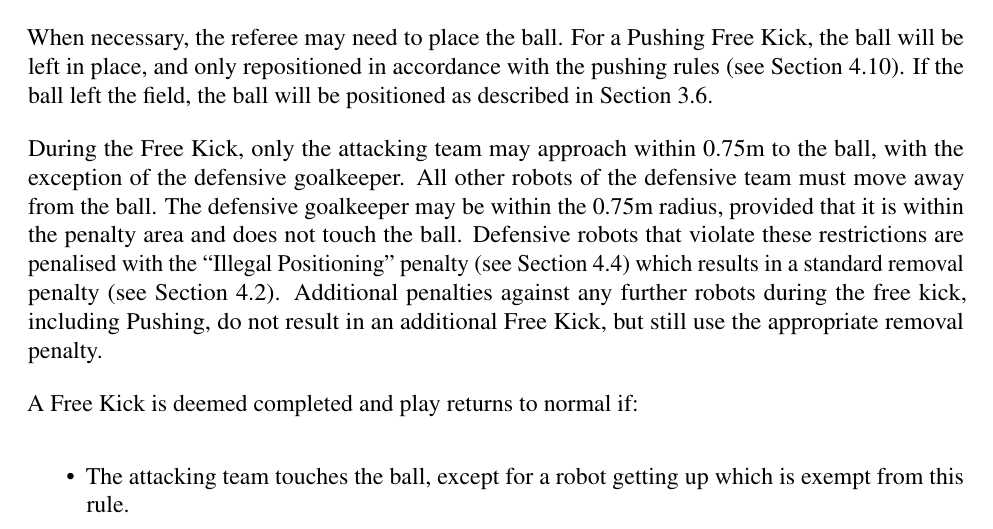
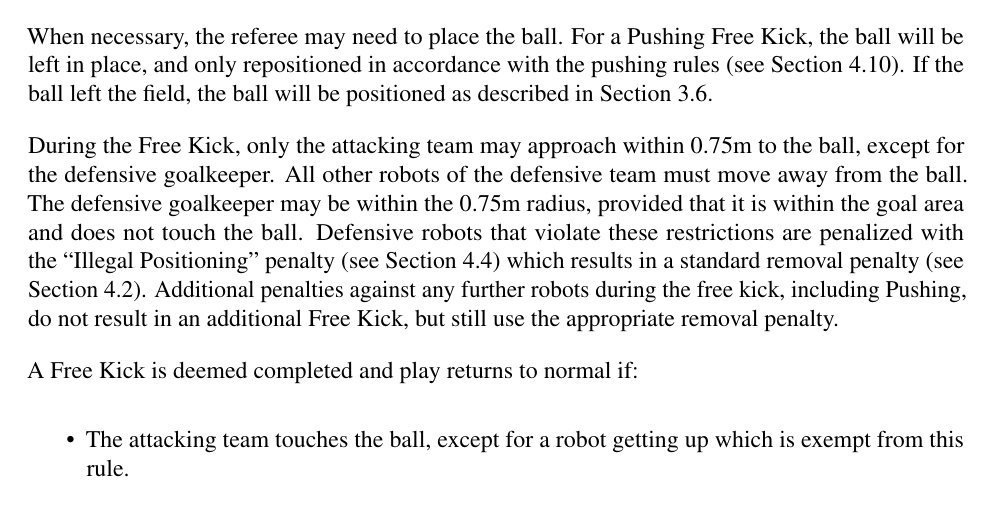
Before and after one commit to RoboCup-SPL/Rules, a LaTeX document (SPL-Rules.tex, which reads content/game_process.tex): part of page 22 of 67, cut so that both start at the same text. Compiled offline with pdfLaTeX.

Commit message:
Goalie only in its goal area allowed to be within freekickradius

```diff
--- a/content/game_process.tex
+++ b/content/game_process.tex
@@ -222,7 +222,7 @@ When necessary, the referee may need to place the ball.
 For a Pushing Free Kick, the ball will be left in place, and only repositioned in accordance with the pushing rules (see \cref{sec:player_pushing}).
 If the ball left the field, the ball will be positioned as described in \cref{sec:kick_in}.
 
-During the Free Kick, only the attacking team may approach within \FreeKickRadius to the ball, with the exception of the defensive goalkeeper. All other robots of the defensive team must move away from the ball. The defensive goalkeeper may be within the \FreeKickRadius radius, provided that it is within the penalty area and does not touch the ball. Defensive robots that violate these restrictions are penalised with the ``Illegal Positioning'' penalty (see \cref{sec:illegal_positioning}) which results in a standard removal penalty~(see \cref{sec:removal_penalty}).
+During the Free Kick, only the attacking team may approach within \FreeKickRadius to the ball, except for the defensive goalkeeper. All other robots of the defensive team must move away from the ball. The defensive goalkeeper may be within the \FreeKickRadius radius, provided that it is within the goal area and does not touch the ball. Defensive robots that violate these restrictions are penalized with the ``Illegal Positioning'' penalty (see \cref{sec:illegal_positioning}) which results in a standard removal penalty~(see \cref{sec:removal_penalty}).
 Additional penalties against any further robots during the free kick, including Pushing, do not result in an additional Free Kick, but still use the appropriate removal penalty.
 
 A Free Kick is deemed completed and play returns to normal if:
```
Also changed, not shown: content/game_process.tex (2 more changed lines).
